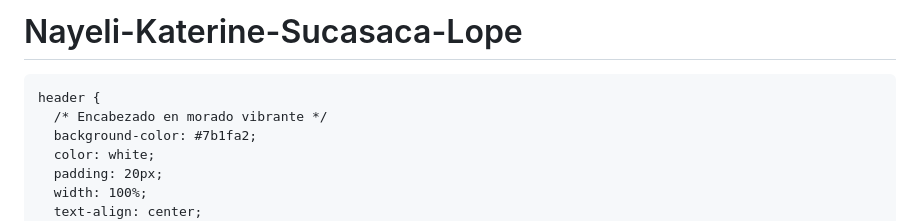
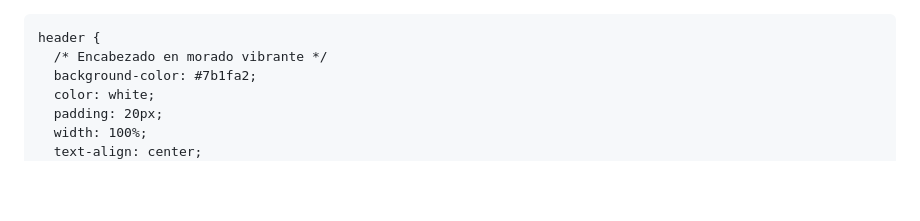
Before and after one commit to nayelisucasaca/Nayeli-Katerine-Sucasaca-Lope, a Markdown page: README.md, the part around the change. Rendered like a GitHub page; blank space fills up the shorter version.

```diff
--- a/README.md
+++ b/README.md
@@ -1,4 +1,3 @@
-# Nayeli-Katerine-Sucasaca-Lope
 <!DOCTYPE html>
 <html lang="es">
 <head>
```
